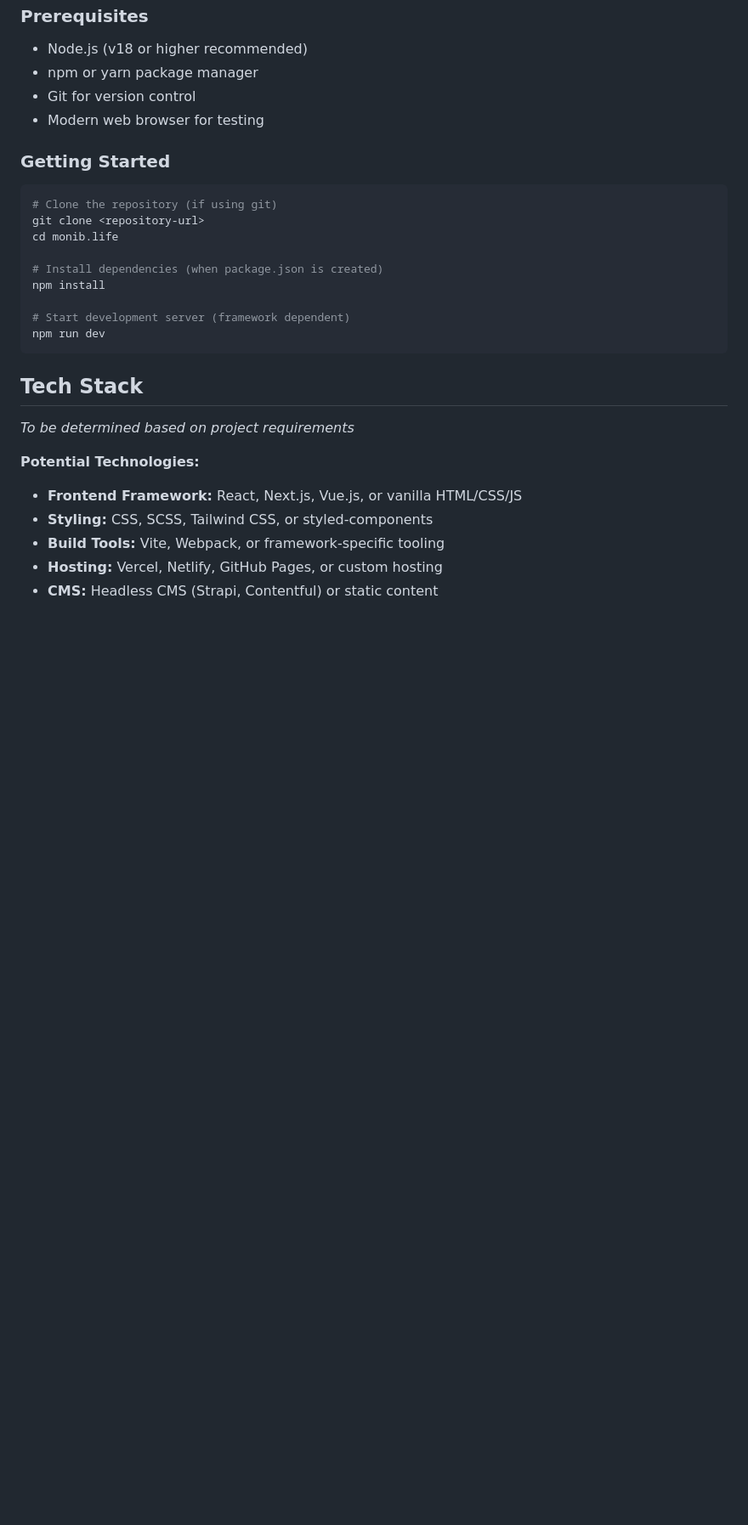
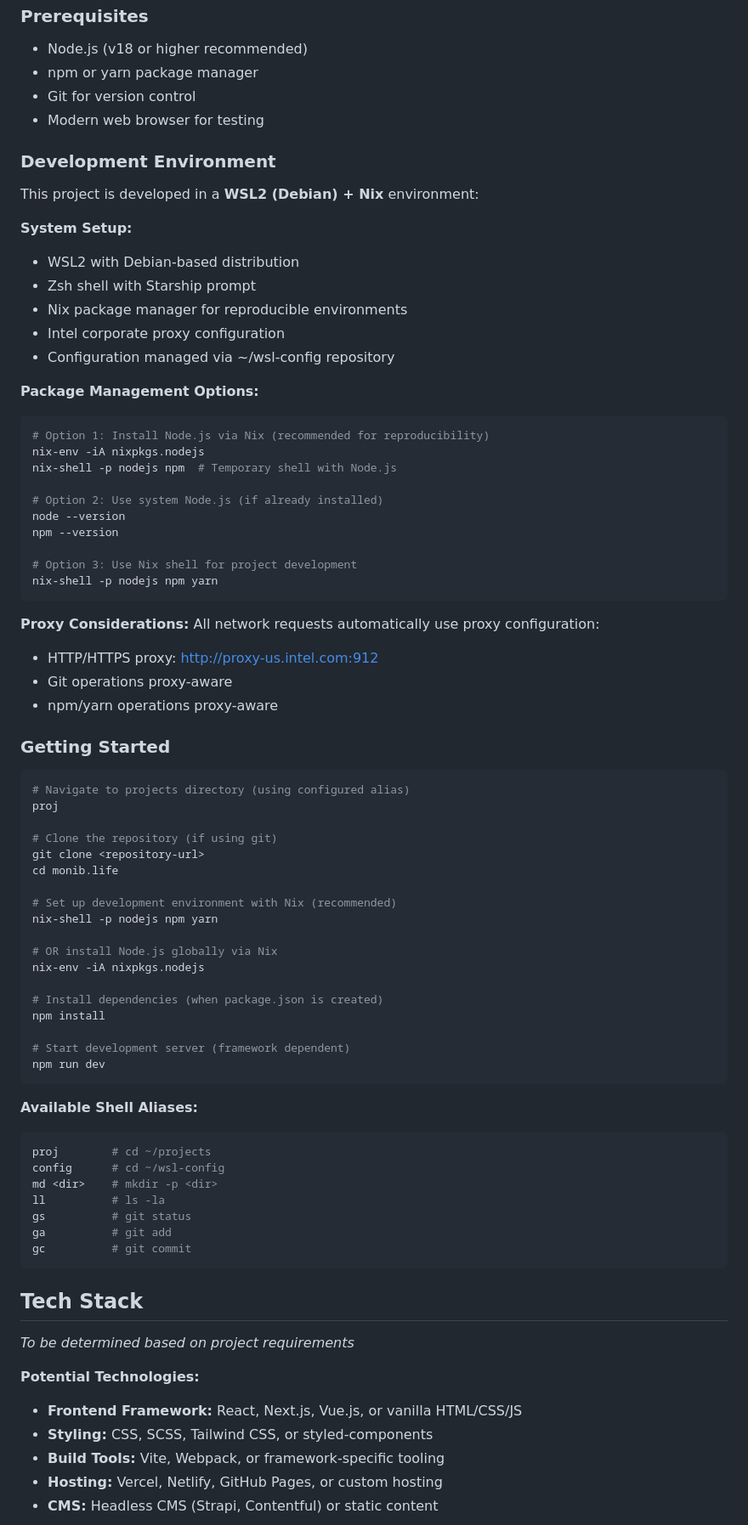
Before and after one commit to monib-intel/monib.life, a Markdown page: README.md, the part around the change. Shown at 85% size. Rendered like a GitHub page; blank space fills up the shorter version.

````diff
--- a/README.md
+++ b/README.md
@@ -20,18 +20,68 @@ The site serves as both a professional portfolio and a platform for sharing idea
 - Git for version control
 - Modern web browser for testing
 
+### Development Environment
+This project is developed in a **WSL2 (Debian) + Nix** environment:
+
+**System Setup:**
+- WSL2 with Debian-based distribution
+- Zsh shell with Starship prompt
+- Nix package manager for reproducible environments
+- Intel corporate proxy configuration
+- Configuration managed via ~/wsl-config repository
+
+**Package Management Options:**
+```bash
+# Option 1: Install Node.js via Nix (recommended for reproducibility)
+nix-env -iA nixpkgs.nodejs
+nix-shell -p nodejs npm  # Temporary shell with Node.js
+
+# Option 2: Use system Node.js (if already installed)
+node --version
+npm --version
+
+# Option 3: Use Nix shell for project development
+nix-shell -p nodejs npm yarn
+```
+
+**Proxy Considerations:**
+All network requests automatically use proxy configuration:
+- HTTP/HTTPS proxy: http://proxy-us.intel.com:912
+- Git operations proxy-aware
+- npm/yarn operations proxy-aware
+
 ### Getting Started
 
 ```bash
+# Navigate to projects directory (using configured alias)
+proj
+
 # Clone the repository (if using git)
 git clone <repository-url>
 cd monib.life
+
+# Set up development environment with Nix (recommended)
+nix-shell -p nodejs npm yarn
+
+# OR install Node.js globally via Nix
+nix-env -iA nixpkgs.nodejs
 
 # Install dependencies (when package.json is created)
 npm install
 
 # Start development server (framework dependent)
 npm run dev
+```
+
+**Available Shell Aliases:**
+```bash
+proj        # cd ~/projects
+config      # cd ~/wsl-config
+md <dir>    # mkdir -p <dir>
+ll          # ls -la
+gs          # git status
+ga          # git add
+gc          # git commit
 ```
 
 ## Tech Stack
````
Also changed, not shown: AGENTS.md (+46 -0 lines).
